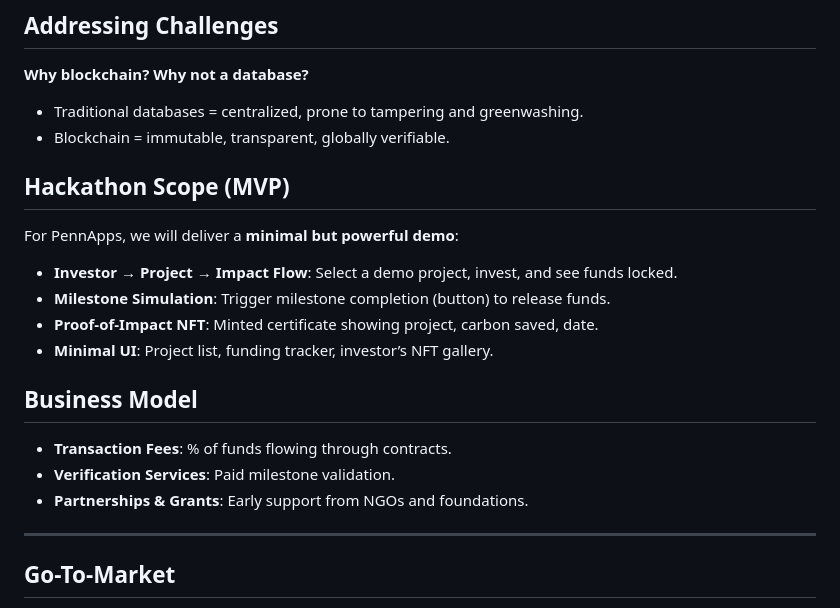
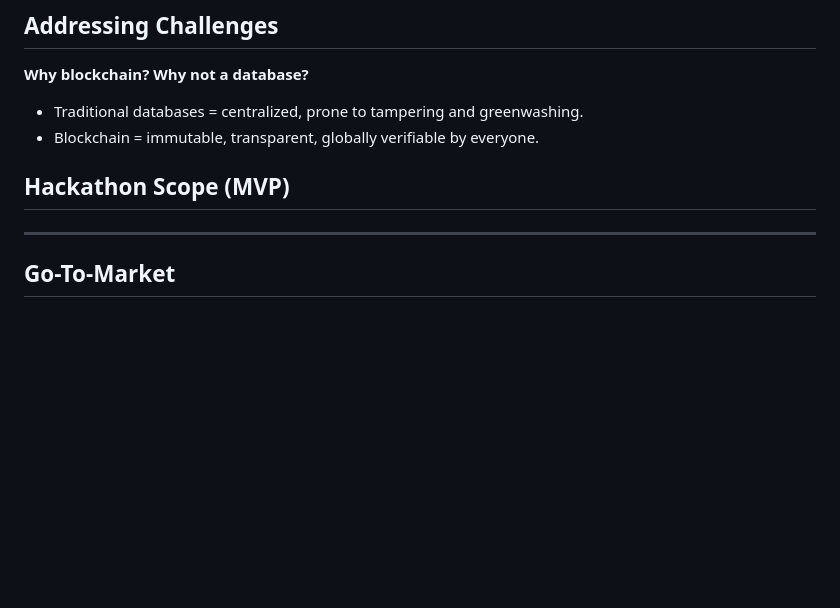
Before and after one commit to eiyer28/PennApps2025, a Markdown page: README.md, the part around the change. Drawn GitHub-style; blank space fills up the shorter version.

Commit message:
README again

```diff
--- a/README.md
+++ b/README.md
@@ -30,20 +30,10 @@ We also want to make a simpler system that makes it easy for individuals unfamil
 ## Addressing Challenges
 **Why blockchain? Why not a database?**
 - Traditional databases = centralized, prone to tampering and greenwashing.
-- Blockchain = immutable, transparent, globally verifiable.
+- Blockchain = immutable, transparent, globally verifiable by everyone.
 
 ## Hackathon Scope (MVP)
-For PennApps, we will deliver a **minimal but powerful demo**:
 
-- **Investor → Project → Impact Flow**: Select a demo project, invest, and see funds locked.
-- **Milestone Simulation**: Trigger milestone completion (button) to release funds.
-- **Proof-of-Impact NFT**: Minted certificate showing project, carbon saved, date.
-- **Minimal UI**: Project list, funding tracker, investor’s NFT gallery.
-
-## Business Model
-- **Transaction Fees**: % of funds flowing through contracts.
-- **Verification Services**: Paid milestone validation.
-- **Partnerships & Grants**: Early support from NGOs and foundations.
 
 ---
 
```
